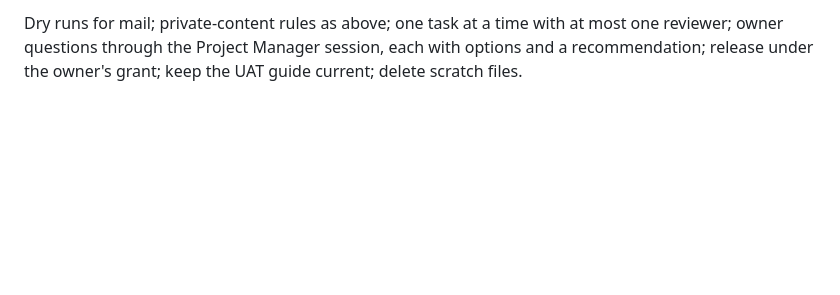
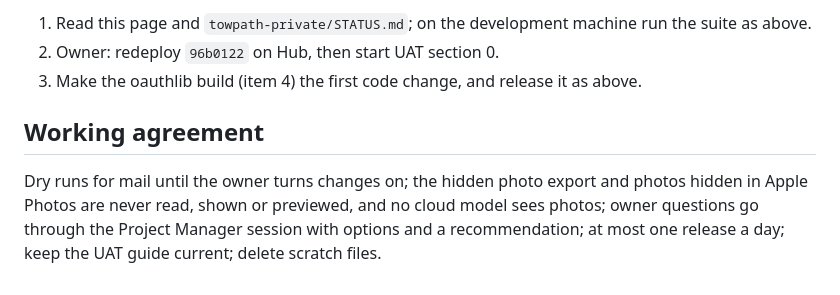
Before and after one commit to endthestart/towpath, a Markdown page: docs/HANDOFF.md, the part around one of its changes. Rendered like a GitHub page; blank space fills up the shorter version.

```diff
--- a/docs/HANDOFF.md
+++ b/docs/HANDOFF.md
@@ -69,4 +120,10 @@ deploys the published digests in the Arcane UI while indexing is idle, as [setup
 
-Dry runs for mail; private-content rules as above; one task at a time with at most one reviewer; owner questions
-through the Project Manager session, each with options and a recommendation; release under the owner's grant;
-keep the UAT guide current; delete scratch files.
+1. Read this page and `towpath-private/STATUS.md`; on the development machine run the suite as above.
+2. Owner: redeploy `96b0122` on Hub, then start UAT section 0.
+3. Make the oauthlib build (item 4) the first code change, and release it as above.
+
+## Working agreement
+
+Dry runs for mail until the owner turns changes on; the hidden photo export and photos hidden in Apple Photos are never
+read, shown or previewed, and no cloud model sees photos; owner questions go through the Project Manager session with
+options and a recommendation; at most one release a day; keep the UAT guide current; delete scratch files.
```
Also changed, not shown: other parts of docs/HANDOFF.md (+98 -47 lines), docs/setup/hub.md (+2 -1 lines).
